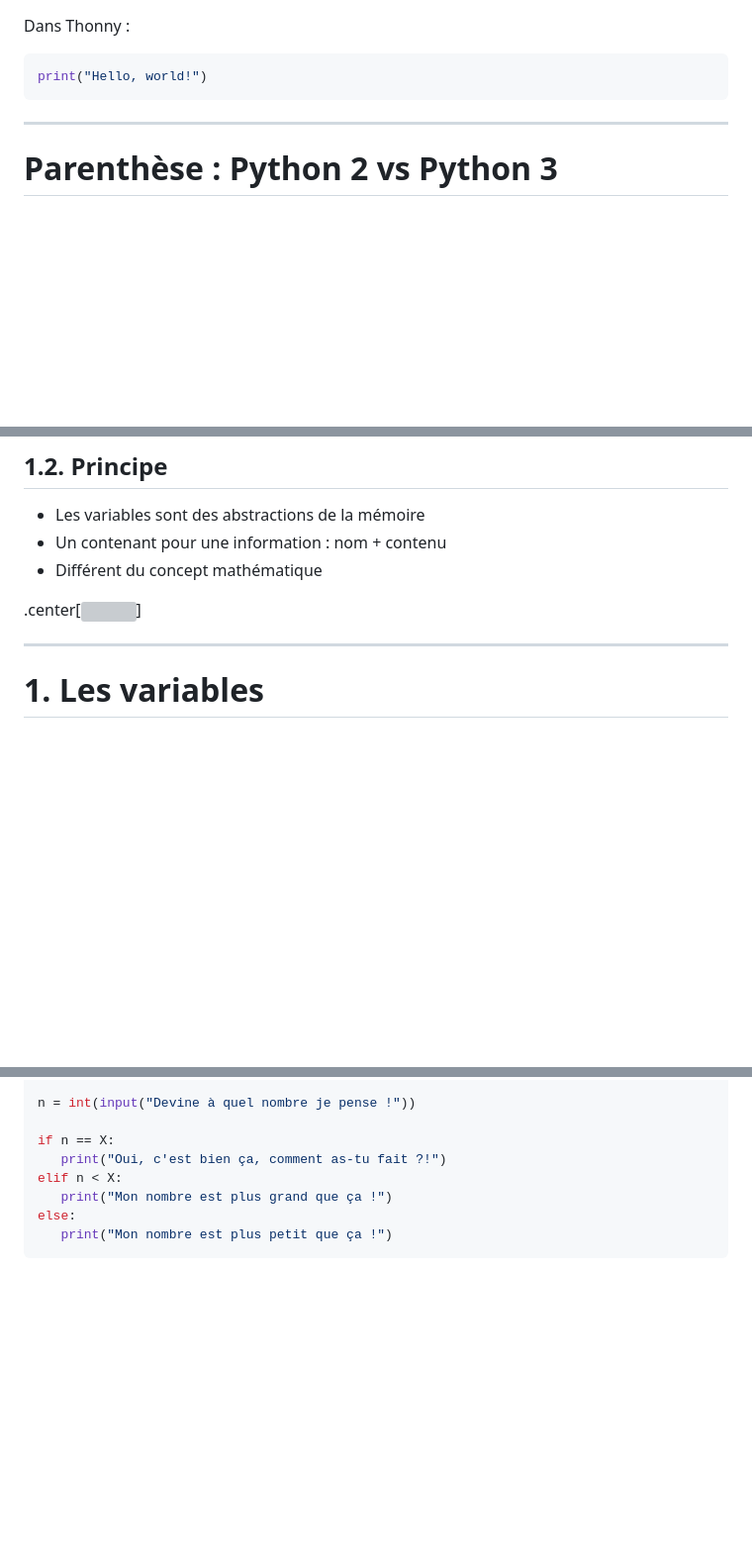
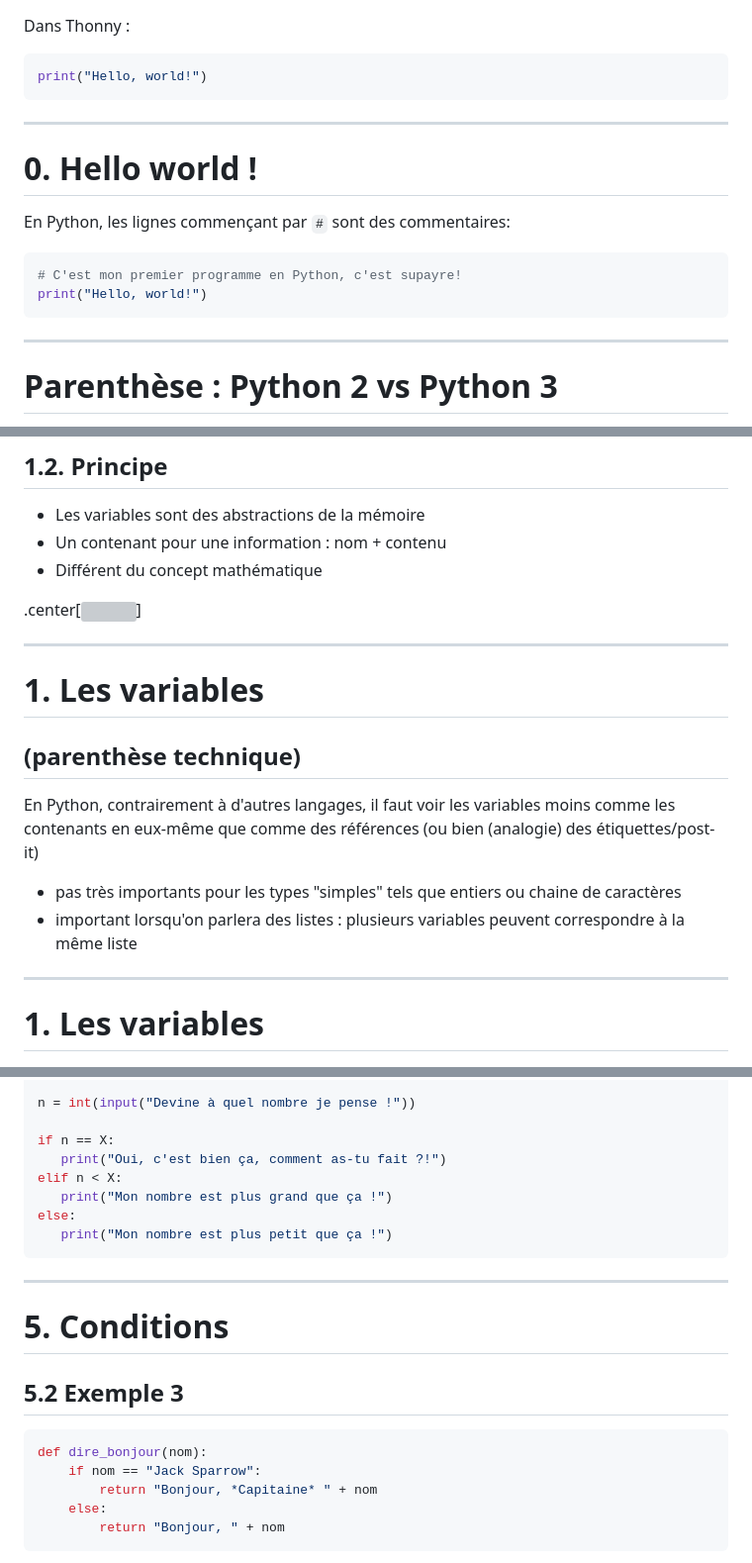
Before and after one commit to alexAubin/coursPython, a Markdown page: presentation.md, 3 parts joined by grey strips. Shown at 99% size. Rendered like a GitHub page; blank space fills up the shorter version; grey boxes are pictures that could not be loaded.

````diff
--- a/presentation.md
+++ b/presentation.md
@@ -308,6 +289,17 @@ print("Hello, world!")
 
 ---
 
+# 0. Hello world !
+
+En Python, les lignes commençant par `#` sont des commentaires:
+
+```python
+# C'est mon premier programme en Python, c'est supayre!
+print("Hello, world!")
+```
+
+---
+
 # Parenthèse : Python 2 vs Python 3
 
 - Python 2 existe depuis 2000
@@ -427,6 +419,16 @@ print(reponse)
 - Différent du concept mathématique
 
 .center[![](img/memory2.png)]
+
+---
+
+# 1. Les variables
+
+## (parenthèse technique)
+
+En Python, contrairement à d'autres langages, il faut voir les variables moins comme les contenants en eux-même que comme des références (ou bien (analogie) des étiquettes/post-it)
+- pas très importants pour les types "simples" tels que entiers ou chaine de caractères
+- important lorsqu'on parlera des listes : plusieurs variables peuvent correspondre à la même liste
 
 ---
 
@@ -1206,3 +1206,18 @@ elif n < X:
 else:
    print("Mon nombre est plus petit que ça !")
 ```
+
+---
+
+# 5. Conditions
+
+## 5.2 Exemple 3
+
+```python
+def dire_bonjour(nom):
+    if nom == "Jack Sparrow":
+        return "Bonjour, *Capitaine* " + nom
+    else:
+        return "Bonjour, " + nom
+```
+
````
Also changed, not shown: other parts of presentation.md (+79 -52 lines), exo.md (+33 -2 lines), presentation_advanced.md (+10 -5 lines).
